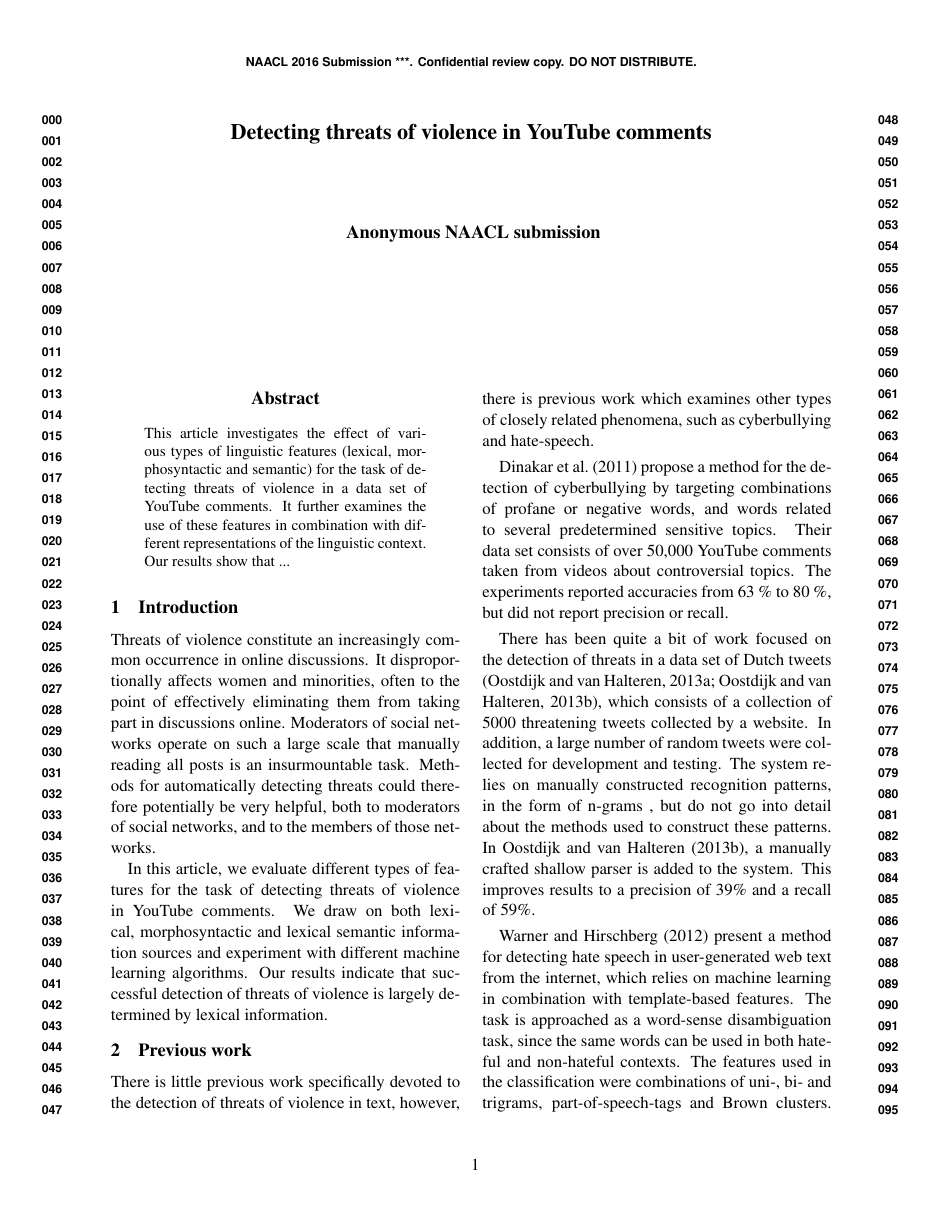
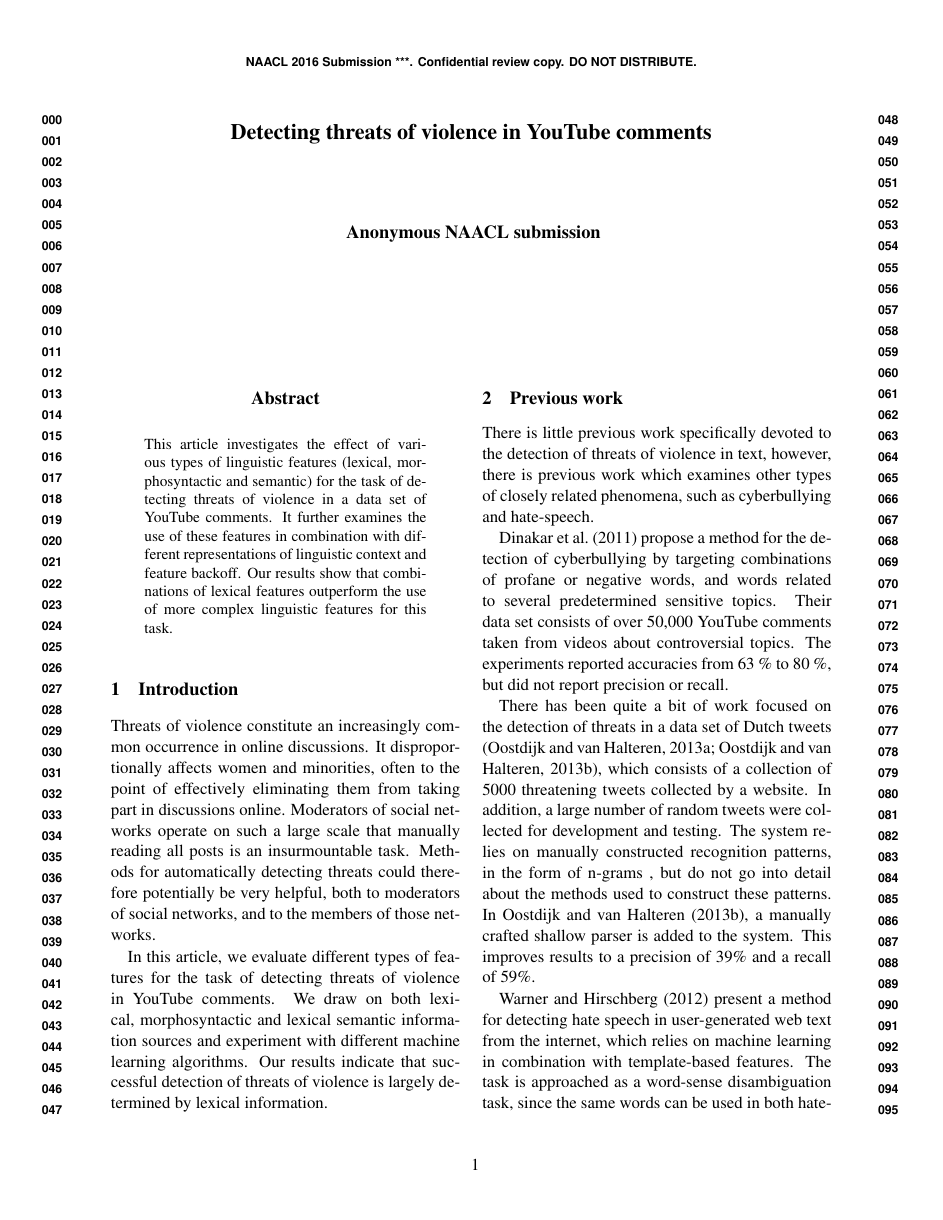
Before and after one commit to liljao/wassa16, a LaTeX paper (submission.tex): page 1 of 6. Compiled offline with pdfLaTeX.

Commit message:
Added to abstract

```diff
--- a/submission.tex
+++ b/submission.tex
@@ -88,7 +88,7 @@ This article investigates the effect of various types of linguistic
 features (lexical, morphosyntactic and semantic) for the task of
 detecting threats of violence in a data set of YouTube comments. It
 further examines the use of these features in combination with
-different representations of the linguistic context. Our results show that ...
+different representations of linguistic context and feature backoff. Our results show that combinations of lexical features outperform the use of more complex linguistic features for this task.
 \end{abstract}
 
 \section{Introduction}
```
Also changed, not shown: submission.pdf, submission.tex (2 more changed lines).
